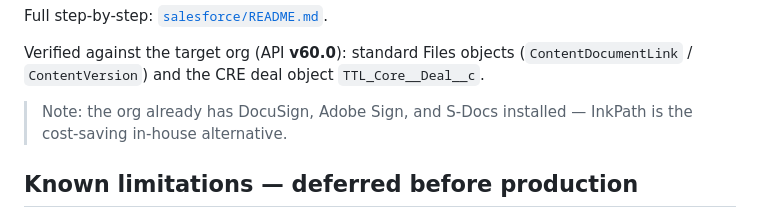
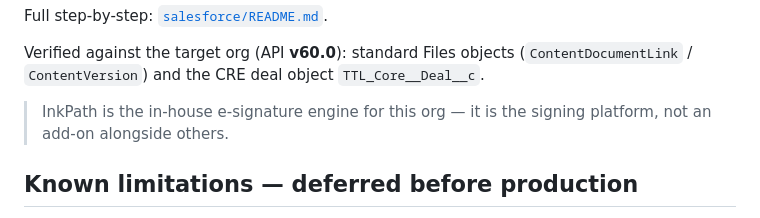
Before and after one commit to noahkahkonen/Docusign_but_affordable, a Markdown page: README.md, the part around the change. Drawn GitHub-style.

Commit message:
docs: InkPath is the sole signing platform (drop competitor note)
Co-Authored-By: Claude Opus 4.8 (1M context) <noreply@anthropic.com>

```diff
--- a/README.md
+++ b/README.md
@@ -217,8 +217,8 @@ Full step-by-step: [`salesforce/README.md`](salesforce/README.md).
 
 Verified against the target org (API **v60.0**): standard Files objects
 (`ContentDocumentLink` / `ContentVersion`) and the CRE deal object `TTL_Core__Deal__c`.
-> Note: the org already has DocuSign, Adobe Sign, and S-Docs installed — InkPath is the
-> cost-saving in-house alternative.
+> InkPath is the in-house e-signature engine for this org — it is the signing platform, not an
+> add-on alongside others.
 
 ## Known limitations — deferred before production
 
```
